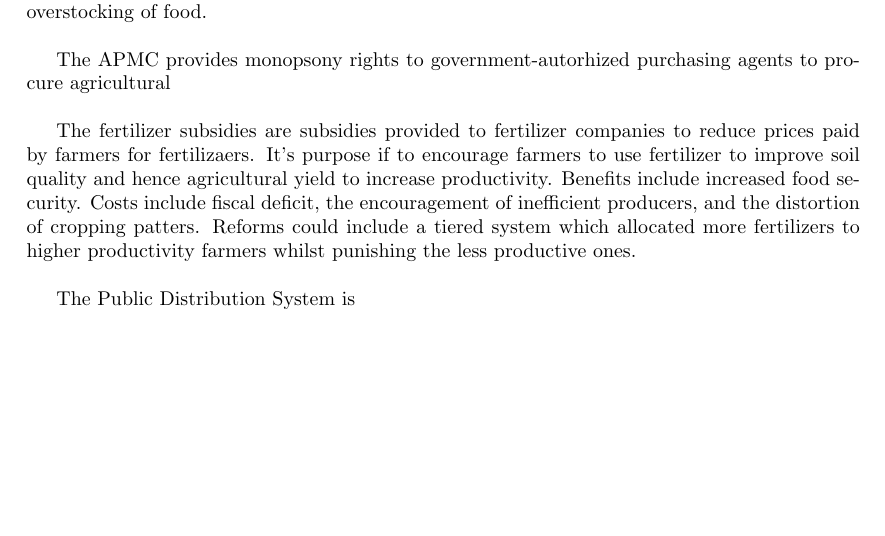
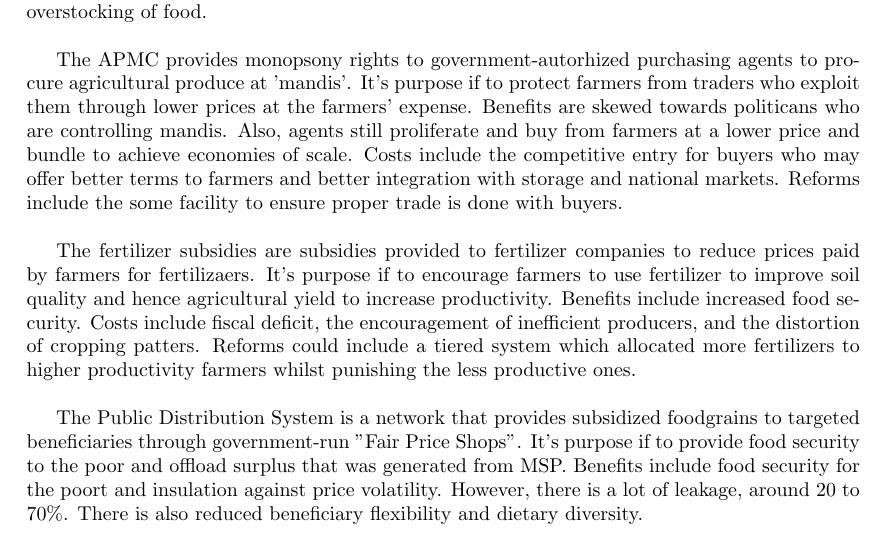
Before and after one commit to mnaath/econ164, a LaTeX problem sheet (pset3/pset3.tex): part of page 1 of 2, cut so that both start at the same text, the shorter picture padded with empty space. Compiled offline with LaTeX, dvips and Ghostscript.

Commit message:
Finished the first question of pset3

```diff
--- a/pset3/pset3.tex
+++ b/pset3/pset3.tex
@@ -62,21 +62,28 @@
     \maketitle
 
     \section*{Question 1}
-    The Minimum Support Price is a guaranteed price at which the government commits to buying select crops such as rice and wheat.
-    It's purpose is to insulate farmers from income volatility, by preventing shifts in prices from market movements to affect the regular income for farmers.
+    The Minimum Support Price is a guaranteed price at which the government commits to buying select crops such as rice and wheat. It's purpose is to insulate farmers from income volatility, by preventing shifts in prices from market movements to affect the regular income for farmers.
     Benefits include food security and stability in the income of farmers.
     Costs include the accumulation of food stocks beyond buffer needs, some fiscal deficit and that it deters diversification of agriculture.
     Reforms could include the introduction of surveys or censuses to prevent the overstocking of food.\\
 
-    The APMC provides monopsony rights to government-autorhized purchasing agents to procure agricultural\\
 
-    The fertilizer subsidies are subsidies provided to fertilizer companies to reduce prices paid by farmers for fertilizaers.
-    It's purpose if to encourage farmers to use fertilizer to improve soil quality and hence agricultural yield to increase productivity.
+    The APMC provides monopsony rights to government-autorhized purchasing agents to procure agricultural produce at 'mandis'.
+    It's purpose if to protect farmers from traders who exploit them through lower prices at the farmers' expense.
+    Benefits are skewed towards politicans who are controlling mandis. Also, agents still proliferate and buy from farmers at a lower price and bundle to achieve economies of scale.
+    Costs include the competitive entry for buyers who may offer better terms to farmers and better integration with storage and national markets.
+    Reforms include the some facility to ensure proper trade is done with buyers.\\
+
+
+    The fertilizer subsidies are subsidies provided to fertilizer companies to reduce prices paid by farmers for fertilizaers. It's purpose if to encourage farmers to use fertilizer to improve soil quality and hence agricultural yield to increase productivity.
     Benefits include increased food security.
     Costs include fiscal deficit, the encouragement of inefficient producers, and the distortion of cropping patters.
     Reforms could include a tiered system which allocated more fertilizers to higher productivity farmers whilst punishing the less productive ones.\\
 
-    The Public Distribution System is
+    The Public Distribution System is a network that provides subsidized foodgrains to targeted beneficiaries through government-run "Fair Price Shops".
+    It's purpose if to provide food security to the poor and offload surplus that was generated from MSP.
+    Benefits include food security for the poort and insulation against price volatility.
+    However, there is a lot of leakage, around 20 to 70\%. There is also reduced beneficiary flexibility and dietary diversity.\\
     \section*{Question 2}
     \section*{Question 3}
     \section*{Question 4}
```
Also changed, not shown: pset3/pset3.pdf, 4 other files.
